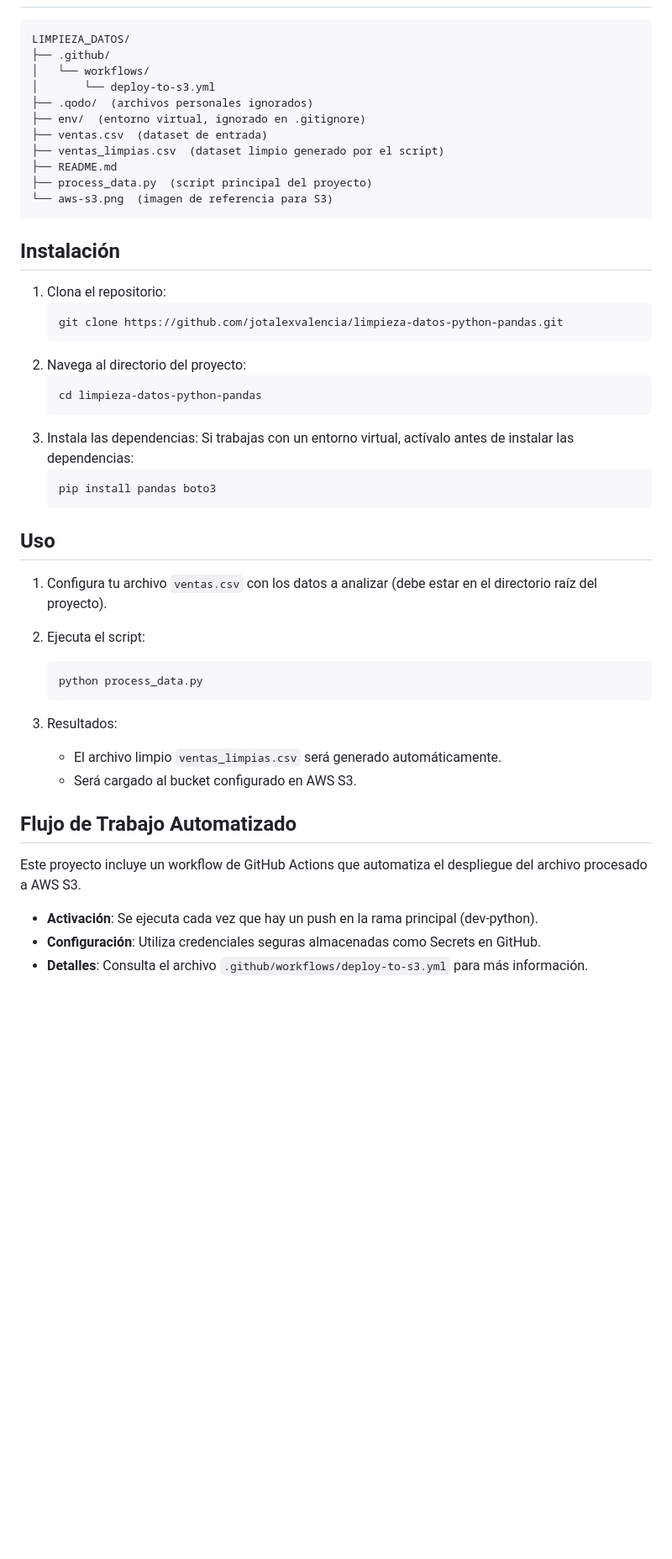
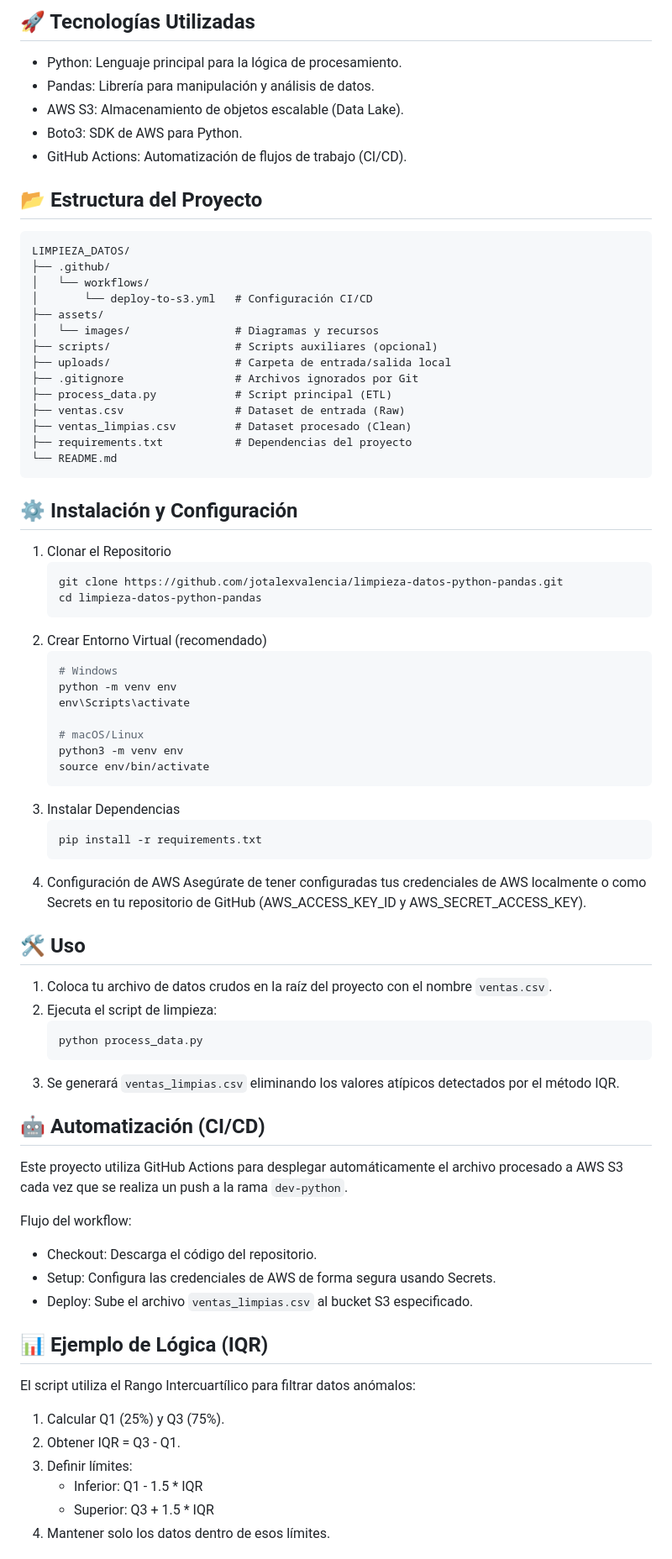
Before and after one commit to jotalexvalencia/limpieza-datos-python-pandas, a Markdown page: README.md, the part around one of its changes. Shown at 84% size. Rendered like a GitHub page; blank space fills up the shorter version.

````diff
--- a/README.md
+++ b/README.md
@@ -21,51 +36,75 @@ Este proyecto incluye un script que elimina **outliers** en un dataset de ventas
 
-```plaintext
+## 🚀 Tecnologías Utilizadas
+- Python: Lenguaje principal para la lógica de procesamiento.
+- Pandas: Librería para manipulación y análisis de datos.
+- AWS S3: Almacenamiento de objetos escalable (Data Lake).
+- Boto3: SDK de AWS para Python.
+- GitHub Actions: Automatización de flujos de trabajo (CI/CD).
+
+## 📂 Estructura del Proyecto
+```
 LIMPIEZA_DATOS/
 ├── .github/
 │   └── workflows/
-│       └── deploy-to-s3.yml
-├── .qodo/  (archivos personales ignorados)
-├── env/  (entorno virtual, ignorado en .gitignore)
-├── ventas.csv  (dataset de entrada)
-├── ventas_limpias.csv  (dataset limpio generado por el script)
-├── README.md
-├── process_data.py  (script principal del proyecto)
-└── aws-s3.png  (imagen de referencia para S3)
+│       └── deploy-to-s3.yml   # Configuración CI/CD
+├── assets/
+│   └── images/                # Diagramas y recursos
+├── scripts/                   # Scripts auxiliares (opcional)
+├── uploads/                   # Carpeta de entrada/salida local
+├── .gitignore                 # Archivos ignorados por Git
+├── process_data.py            # Script principal (ETL)
+├── ventas.csv                 # Dataset de entrada (Raw)
+├── ventas_limpias.csv         # Dataset procesado (Clean)
+├── requirements.txt           # Dependencias del proyecto
+└── README.md
 ```
 
-## Instalación
-
-1. Clona el repositorio:
+## ⚙️ Instalación y Configuración
+1. Clonar el Repositorio
    ```bash
    git clone https://github.com/jotalexvalencia/limpieza-datos-python-pandas.git
-   ```
-2. Navega al directorio del proyecto:
-   ```bash
    cd limpieza-datos-python-pandas
    ```
-3. Instala las dependencias: Si trabajas con un entorno virtual, actívalo antes de instalar las dependencias:
+2. Crear Entorno Virtual (recomendado)
    ```bash
-   pip install pandas boto3
+   # Windows
+   python -m venv env
+   env\Scripts\activate
+
+   # macOS/Linux
+   python3 -m venv env
+   source env/bin/activate
    ```
+3. Instalar Dependencias
+   ```bash
+   pip install -r requirements.txt
+   ```
+4. Configuración de AWS
+   Asegúrate de tener configuradas tus credenciales de AWS localmente o como Secrets en tu repositorio de GitHub (AWS_ACCESS_KEY_ID y AWS_SECRET_ACCESS_KEY).
 
-## Uso
-
-1. Configura tu archivo `ventas.csv` con los datos a analizar (debe estar en el directorio raíz del proyecto).
-2. Ejecuta el script:
-
+## 🛠️ Uso
+1. Coloca tu archivo de datos crudos en la raíz del proyecto con el nombre `ventas.csv`.
+2. Ejecuta el script de limpieza:
    ```bash
    python process_data.py
    ```
-3. Resultados:
+3. Se generará `ventas_limpias.csv` eliminando los valores atípicos detectados por el método IQR.
 
-   - El archivo limpio `ventas_limpias.csv` será generado automáticamente.
-   - Será cargado al bucket configurado en AWS S3.
+## 🤖 Automatización (CI/CD)
+Este proyecto utiliza GitHub Actions para desplegar automáticamente el archivo procesado a AWS S3 cada vez que se realiza un push a la rama `dev-python`.
 
-## Flujo de Trabajo Automatizado
+Flujo del workflow:
+- Checkout: Descarga el código del repositorio.
+- Setup: Configura las credenciales de AWS de forma segura usando Secrets.
+- Deploy: Sube el archivo `ventas_limpias.csv` al bucket S3 especificado.
 
-Este proyecto incluye un workflow de GitHub Actions que automatiza el despliegue del archivo procesado a AWS S3.
+## 📊 Ejemplo de Lógica (IQR)
+El script utiliza el Rango Intercuartílico para filtrar datos anómalos:
 
-- **Activación**: Se ejecuta cada vez que hay un push en la rama principal (dev-python).
-- **Configuración**: Utiliza credenciales seguras almacenadas como Secrets en GitHub.
-- **Detalles**: Consulta el archivo `.github/workflows/deploy-to-s3.yml` para más información.
+1. Calcular Q1 (25%) y Q3 (75%).
+2. Obtener IQR = Q3 - Q1.
+3. Definir límites:
+   - Inferior: Q1 - 1.5 * IQR
+   - Superior: Q3 + 1.5 * IQR
+4. Mantener solo los datos dentro de esos límites.
 
````
Also changed, not shown: other parts of README.md (+32 -50 lines).
